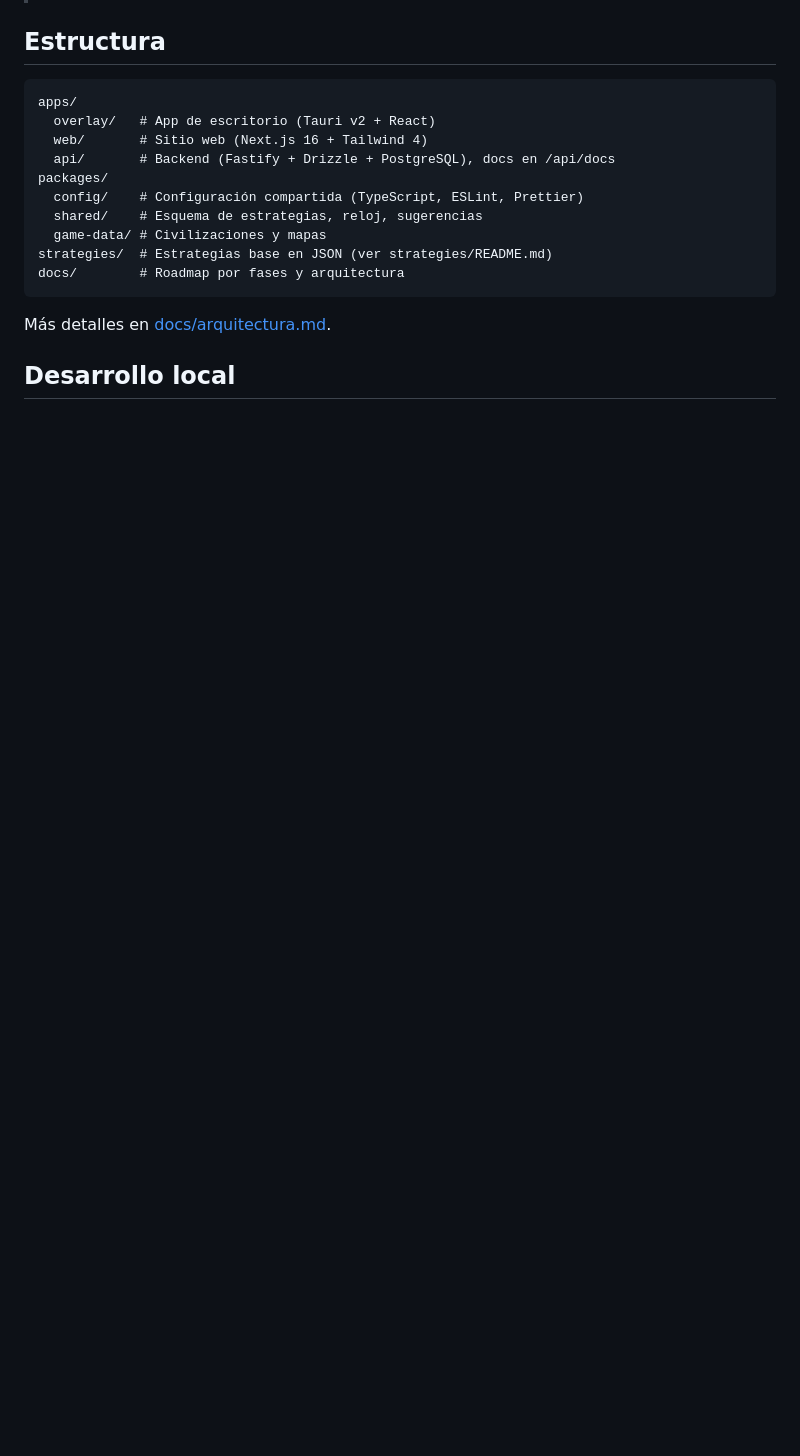
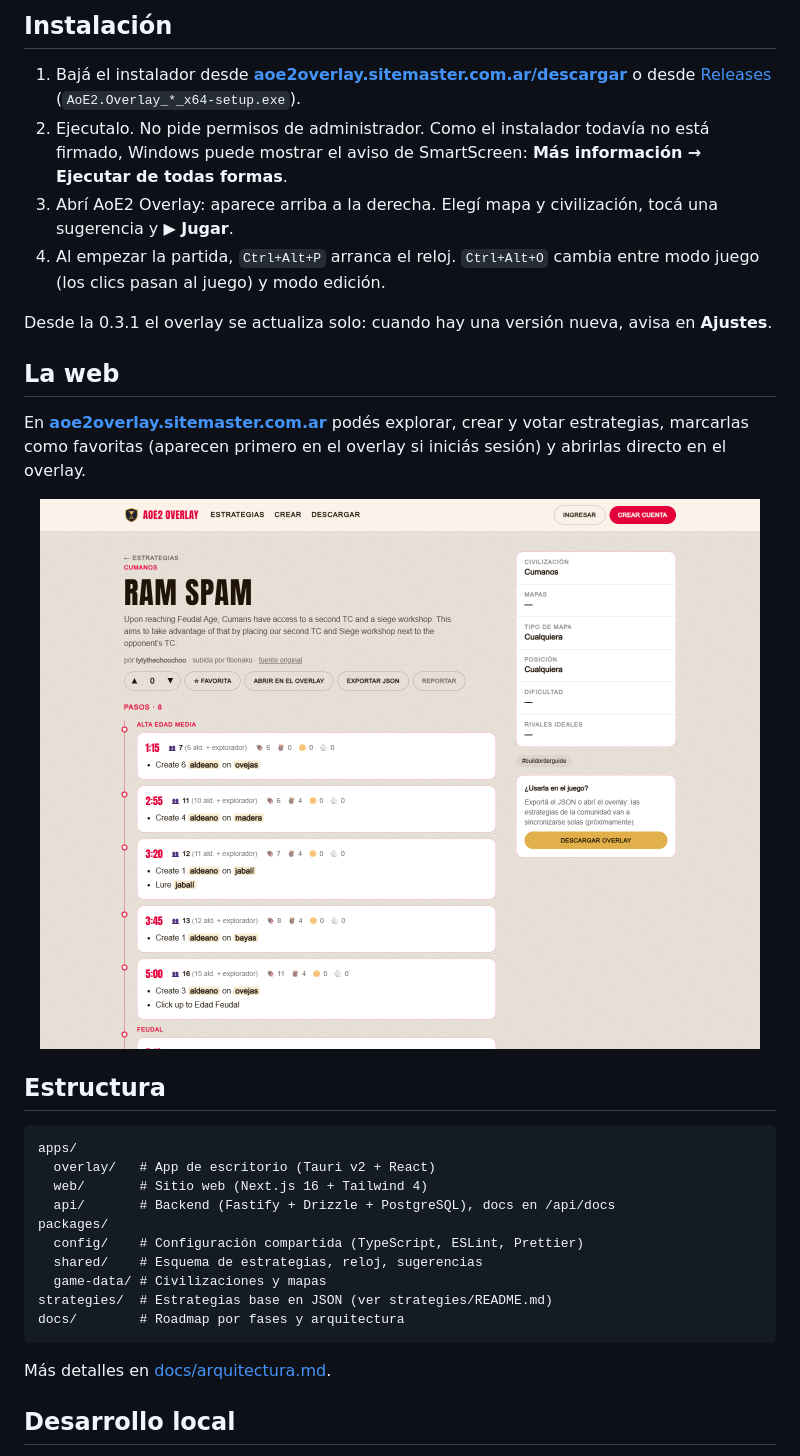
Before and after one commit to sk8erlucas/aoe2-overlay, a Markdown page: README.md, the part around one of its changes. Rendered like a GitHub page; pictures changed too: docs/screenshots/web-estrategia.png (added); blank space fills up the shorter version.

Commit message:
docs: README con instalación, badges y capturas; texto de la web actualizado
Co-Authored-By: Claude Opus 5.5 <noreply@anthropic.com>

```diff
--- a/README.md
+++ b/README.md
@@ -11,3 +25,19 @@ Overlay open source de **estrategias de apertura (build orders)** para **Age of
+## Instalación
+
+1. Bajá el instalador desde **[aoe2overlay.sitemaster.com.ar/descargar](https://aoe2overlay.sitemaster.com.ar/descargar)** o desde [Releases](https://github.com/sk8erlucas/aoe2-overlay/releases/latest) (`AoE2.Overlay_*_x64-setup.exe`).
+2. Ejecutalo. No pide permisos de administrador. Como el instalador todavía no está firmado, Windows puede mostrar el aviso de SmartScreen: **Más información → Ejecutar de todas formas**.
+3. Abrí AoE2 Overlay: aparece arriba a la derecha. Elegí mapa y civilización, tocá una sugerencia y **▶ Jugar**.
+4. Al empezar la partida, `Ctrl+Alt+P` arranca el reloj. `Ctrl+Alt+O` cambia entre modo juego (los clics pasan al juego) y modo edición.
+
+Desde la 0.3.1 el overlay se actualiza solo: cuando hay una versión nueva, avisa en **Ajustes**.
+
+## La web
+
+En **[aoe2overlay.sitemaster.com.ar](https://aoe2overlay.sitemaster.com.ar/estrategias)** podés explorar, crear y votar estrategias, marcarlas como favoritas (aparecen primero en el overlay si iniciás sesión) y abrirlas directo en el overlay.
+
+<p align="center">
+  <img src="docs/screenshots/web-estrategia.png" alt="Página de una estrategia en la web" width="720">
+</p>
 
 ## Estructura
 
```
Also changed, not shown: other parts of README.md (+15 -1 lines), docs/fase-6-release-y-deploy.md (+1 -1 lines), docs/screenshots/overlay-juego.png (added), docs/screenshots/overlay-partida.png (added), 1 other file.
